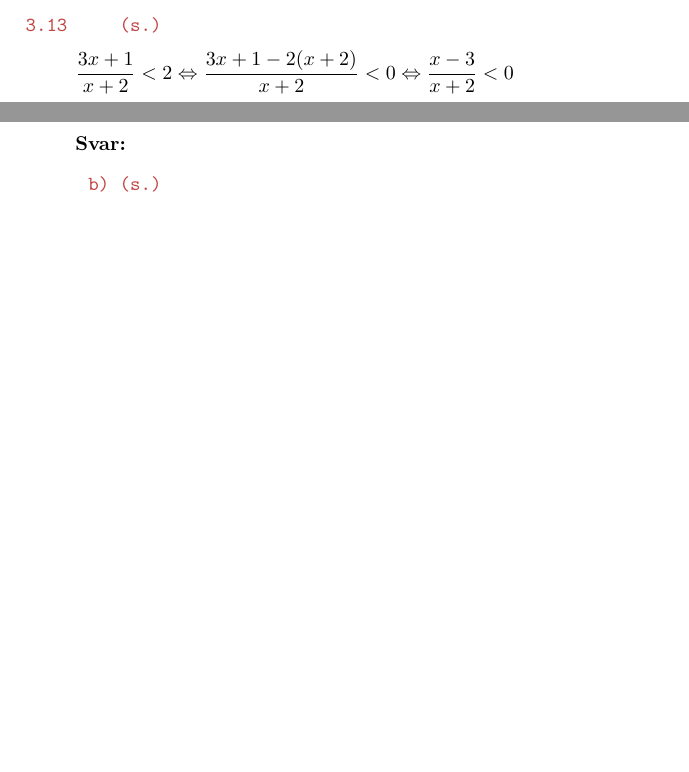
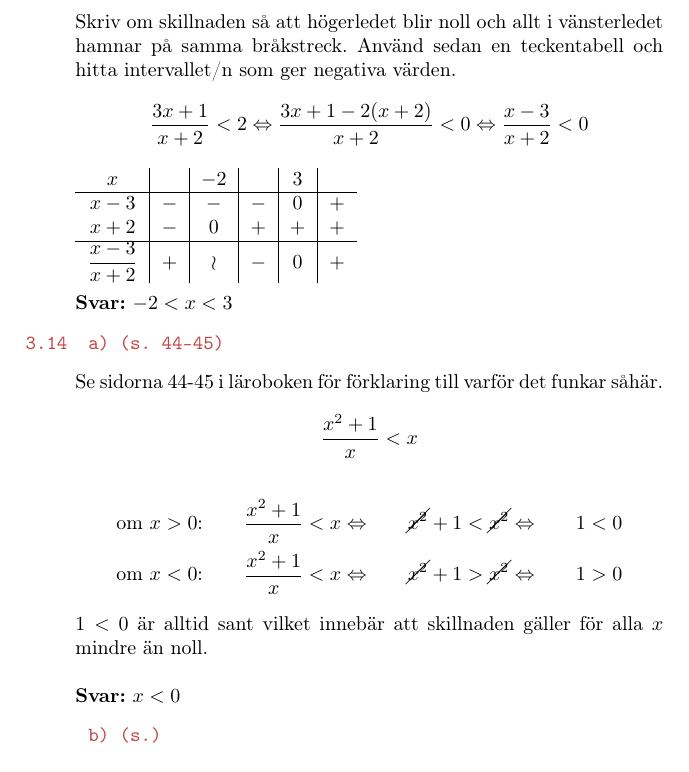
Before and after one commit to emilwihlander/Endim, a LaTeX document (Endimensionell_analys.tex): two parts of pages 43 and 44 of 44 before the commit and part of page 44 of 45 after it, the two joined at a grey line, cut at the place of the change, the shorter picture padded with empty space. Compiled offline with pdfLaTeX.

Commit message:
3.14a
La till lösning till uppgiften 3.14a. Uppdaterade även 3.12a-3.13 med
beskrivningar till lösningarna.

```diff
--- a/Endimensionell_analys.tex
+++ b/Endimensionell_analys.tex
@@ -2359,9 +2366,11 @@
 	\texttt{\tskcol{3.13~~~~ (s.)}}
 	\begin{quotation}
 		\noindent
-		$\dfrac{3x+1}{x+2}<2 \Leftrightarrow
+		Skriv om skillnaden så att högerledet blir noll och allt i vänsterledet hamnar på samma bråkstreck. Använd sedan en teckentabell och hitta intervallet/n som ger negativa värden.
+
+		\[\dfrac{3x+1}{x+2}<2 \Leftrightarrow
 		\dfrac{3x+1-2(x+2)}{x+2}<0 \Leftrightarrow
-		\dfrac{x-3}{x+2}<0$ \\ \\
+		\dfrac{x-3}{x+2}<0\] \\
 		\begin{tabular}{c|c|c|c|c|c}
 			$x$ & & $-2$ & & $3$ & \\ \hline
 			$x-3$              & $-$ & $-$ & $-$ & $0$ & $+$ \\
@@ -2372,8 +2381,21 @@
 		\textbf{Svar:} $-2<x<3$
 	\end{quotation}
 
-	\pagebreak
-	\texttt{\tskcol{3.14~~a) (s.)}}
+	\texttt{\tskcol{3.14~~a) (s. 44-45)}}
+	\begin{quotation}
+		\noindent
+		Se sidorna 44-45 i läroboken för förklaring till varför det funkar såhär.
+		\[\dfrac{x^2+1}{x}<x\]
+		\begin{align*}
+		&\text{om } x>0\text{:} &\dfrac{x^2+1}{x}<x &\Leftrightarrow &\cancel{x^2}+1<\cancel{x^2} &\Leftrightarrow &1<0 \\
+		&\text{om } x<0\text{:} &\dfrac{x^2+1}{x}<x &\Leftrightarrow &\cancel{x^2}+1>\cancel{x^2} &\Leftrightarrow &1>0
+		\end{align*}
+		$1<0$ är alltid sant vilket innebär att skillnaden gäller för alla $x$ mindre än noll.
+		\\ \\
+		\textbf{Svar:} $x<0$
+	\end{quotation}
+
+	\texttt{\tskcol{~~~~~~b) (s.)}}
 	\begin{quotation}
 		\noindent
 		\\ \\
```
Also changed, not shown: Endimensionell_analys.pdf, Endimensionell_analys.tex (68 more changed lines), 2 other files.
